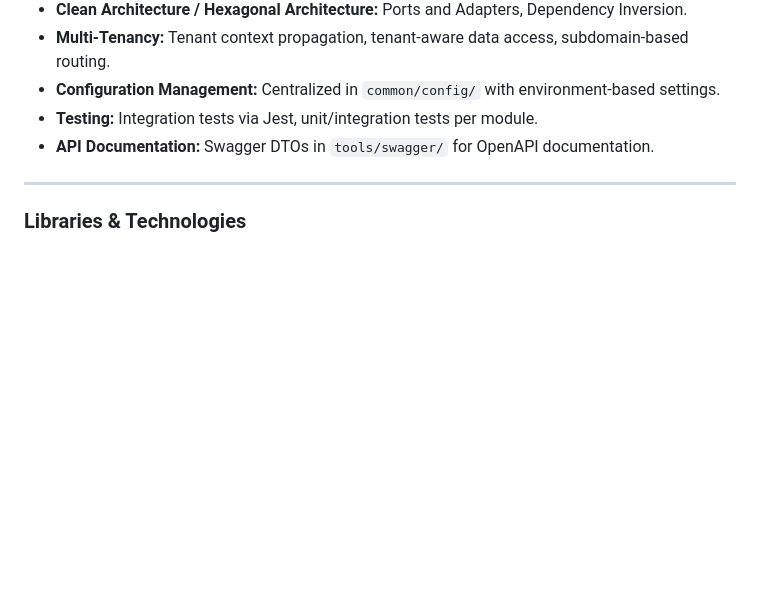
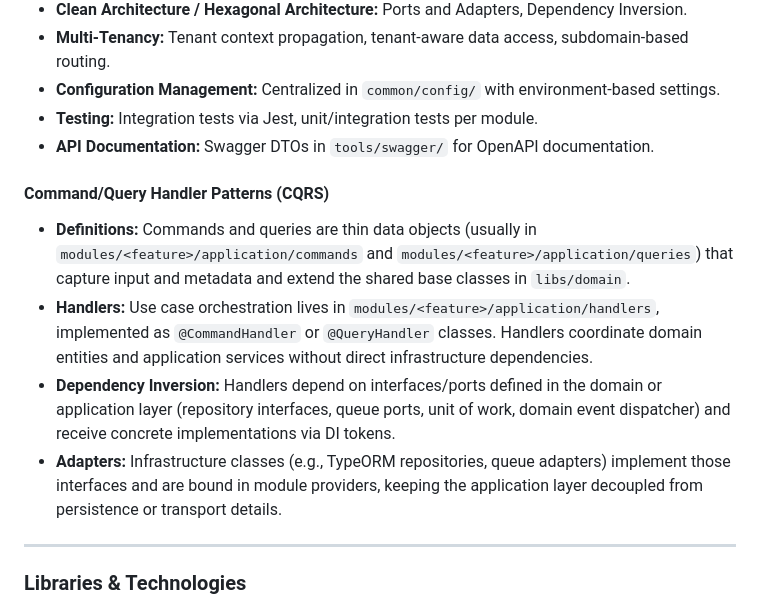
Before and after one commit to ostojics/apartments-ai, a Markdown page: _bmad-output/planning-artifacts/ARCHITECTURE.md, the part around the change. Drawn GitHub-style; blank space fills up the shorter version.

Commit message:
Document command handler patterns
Co-authored-by: ostojics <68236319+ostojics@users.noreply.github.com>

```diff
--- a/_bmad-output/planning-artifacts/ARCHITECTURE.md
+++ b/_bmad-output/planning-artifacts/ARCHITECTURE.md
@@ -73,6 +73,13 @@ apps/core/
 - **Configuration Management:** Centralized in `common/config/` with environment-based settings.
 - **Testing:** Integration tests via Jest, unit/integration tests per module.
 - **API Documentation:** Swagger DTOs in `tools/swagger/` for OpenAPI documentation.
+
+#### Command/Query Handler Patterns (CQRS)
+
+- **Definitions:** Commands and queries are thin data objects (usually in `modules/<feature>/application/commands` and `modules/<feature>/application/queries`) that capture input and metadata and extend the shared base classes in `libs/domain`.
+- **Handlers:** Use case orchestration lives in `modules/<feature>/application/handlers`, implemented as `@CommandHandler` or `@QueryHandler` classes. Handlers coordinate domain entities and application services without direct infrastructure dependencies.
+- **Dependency Inversion:** Handlers depend on interfaces/ports defined in the domain or application layer (repository interfaces, queue ports, unit of work, domain event dispatcher) and receive concrete implementations via DI tokens.
+- **Adapters:** Infrastructure classes (e.g., TypeORM repositories, queue adapters) implement those interfaces and are bound in module providers, keeping the application layer decoupled from persistence or transport details.
 
 ---
 
```
